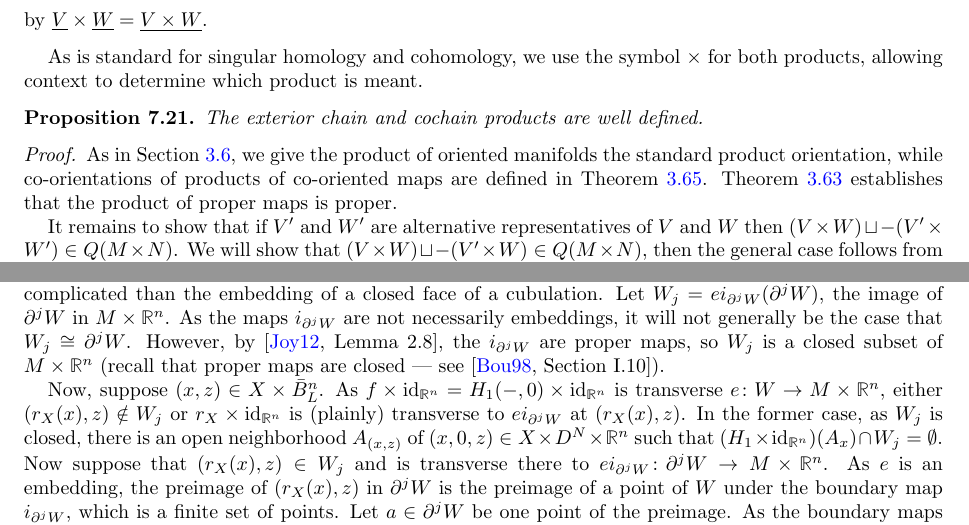
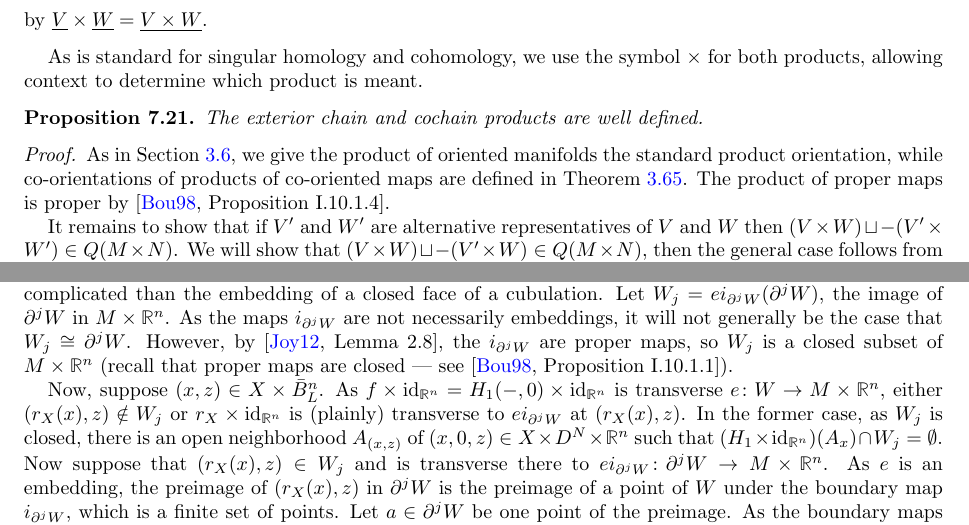
Before and after one commit to ammedmar/foundations, a LaTeX paper (foundations.tex, which reads sec/s7.tex): two parts of pages 114 and 121 of 139, joined at a grey line, cut so that both start at the same text. Compiled offline with pdfLaTeX.

Commit message:
Replaced lemma/proof with ref. (prod. of proper maps is proper)

```diff
--- a/sec/s7.tex
+++ b/sec/s7.tex
@@ -691,7 +691,7 @@ As is standard for singular homology and cohomology, we use the symbol $\times$
 
 \begin{proof}
 	As in \cref{S: exterior products}, we give the product of oriented manifolds the standard product orientation, while co-orientations of products of co-oriented maps are defined in \cref{D: co-oriented exterior}.
-	\cref{L: proper product} establishes that the product of proper maps is proper.
+	The product of proper maps is proper by \cite[Proposition I.10.1.4]{Bou98}.
 
 	It remains to show that if $V'$ and $W'$ are alternative representatives of $V$ and $W$ then $(V \times W) \sqcup -(V' \times W') \in Q(M \times N)$.
 	We will show that $(V \times W) \sqcup -(V' \times W) \in Q(M \times N)$, then the general case follows from an equivalent argument with $W$.
@@ -1091,7 +1091,7 @@ We can now use these two lemmas to augment the proof of \cref{P: ball stability}
 	Second, we also have to be more careful here about the map $e \colon W \times \R^n$, as its behavior can be more complicated than the embedding of a closed face of a cubulation.
 	Let $W_j = ei_{\bd^jW}(\bd^jW)$, the image of $\bd^jW$ in $M \times \R^n$.
 	As the maps $i_{\bd^jW}$ are not necessarily embeddings, it will not generally be the case that $W_j \cong \bd^jW$.
-	However, by \cite[Lemma 2.8]{Joy12}, the $i_{\bd^jW}$ are proper maps, so $W_j$ is a closed subset of $M \times \R^n$ (recall that proper maps are closed --- see \cite[Section I.10]{Bou98}).
+	However, by \cite[Lemma 2.8]{Joy12}, the $i_{\bd^jW}$ are proper maps, so $W_j$ is a closed subset of $M \times \R^n$ (recall that proper maps are closed --- see \cite[Proposition I.10.1.1]{Bou98}).
 
 	Now, suppose $(x,z) \in X \times \bar B^n_L$.
 	As $f \times \id_{\R^n} = H_1(-,0) \times \id_{\R^n}$ is transverse $e \colon W \to M \times \R^n$, either $(r_X(x),z)\notin W_j$ or $r_X \times \id_{\R^n}$ is (plainly) transverse to $ei_{\bd^jW}$ at $(r_X(x),z)$.
```
